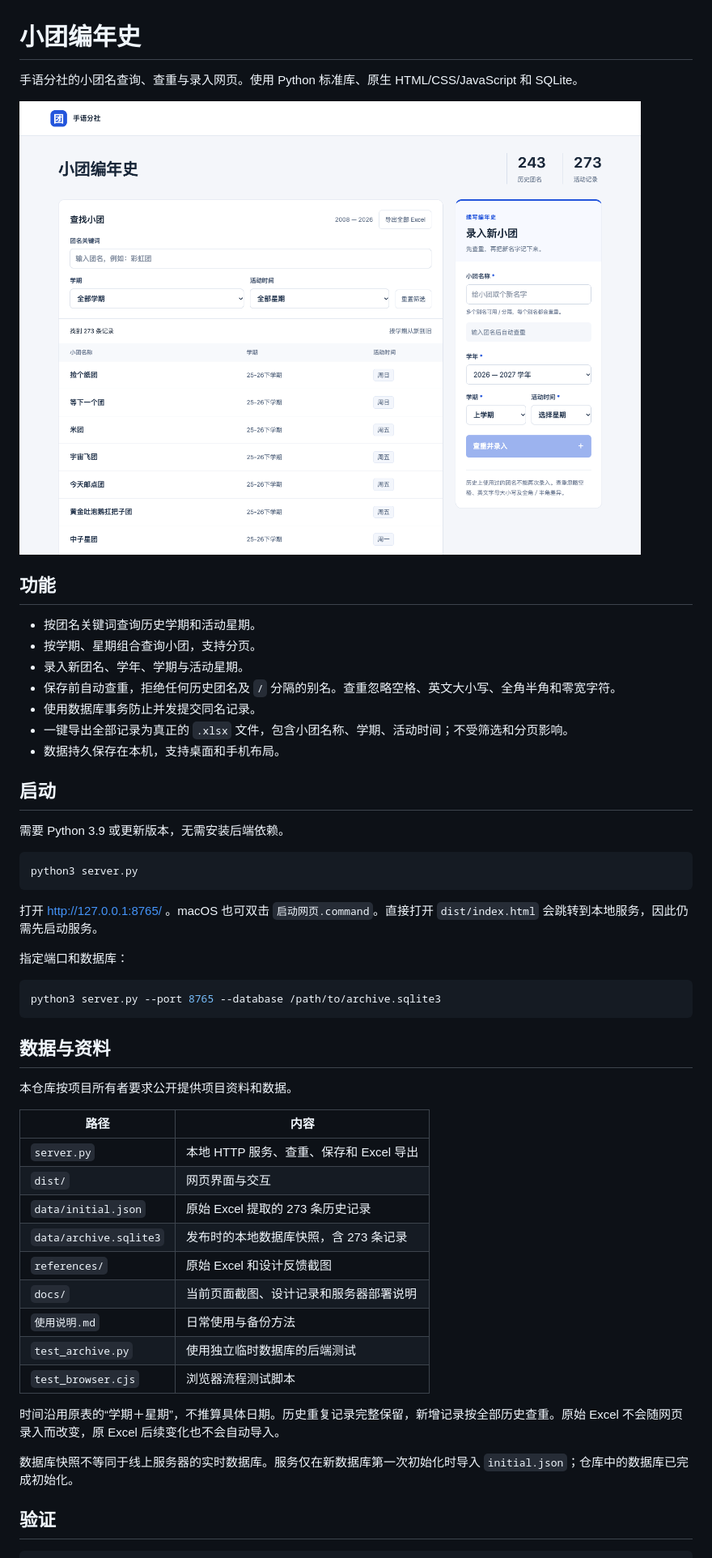
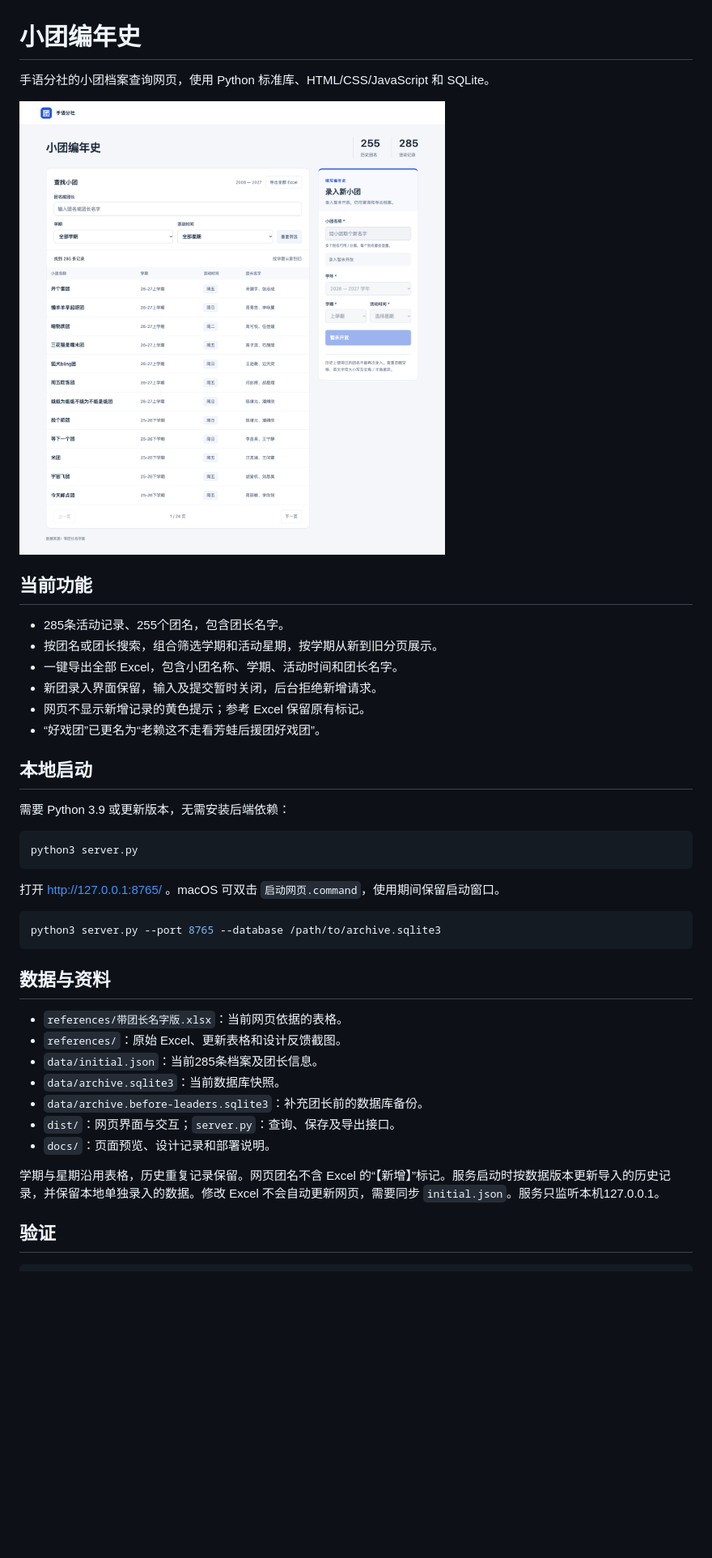
Before and after one commit to Lynn07160419/group-chronicle, a Markdown page: README.md, the part around one of its changes. Shown at 81% size. Drawn GitHub-style; pictures changed too: docs/preview.png; blank space fills up the shorter version.

Commit message:
Update archive with leader names and pause new group entry

````diff
--- a/README.md
+++ b/README.md
@@ -1,30 +1,27 @@
 # 小团编年史
 
-手语分社的小团名查询、查重与录入网页。使用 Python 标准库、原生 HTML/CSS/JavaScript 和 SQLite。
+手语分社的小团档案查询网页，使用 Python 标准库、HTML/CSS/JavaScript 和 SQLite。
 
 ![网页预览](docs/preview.png)
 
-## 功能
+## 当前功能
 
-- 按团名关键词查询历史学期和活动星期。
-- 按学期、星期组合查询小团，支持分页。
-- 录入新团名、学年、学期与活动星期。
-- 保存前自动查重，拒绝任何历史团名及 `/` 分隔的别名。查重忽略空格、英文大小写、全角半角和零宽字符。
-- 使用数据库事务防止并发提交同名记录。
-- 一键导出全部记录为真正的 `.xlsx` 文件，包含小团名称、学期、活动时间；不受筛选和分页影响。
-- 数据持久保存在本机，支持桌面和手机布局。
+- 285条活动记录、255个团名，包含团长名字。
+- 按团名或团长搜索，组合筛选学期和活动星期，按学期从新到旧分页展示。
+- 一键导出全部 Excel，包含小团名称、学期、活动时间和团长名字。
+- 新团录入界面保留，输入及提交暂时关闭，后台拒绝新增请求。
+- 网页不显示新增记录的黄色提示；参考 Excel 保留原有标记。
+- “好戏团”已更名为“老赖这不走看芳蛙后援团好戏团”。
 
-## 启动
+## 本地启动
 
-需要 Python 3.9 或更新版本，无需安装后端依赖。
+需要 Python 3.9 或更新版本，无需安装后端依赖：
 
 ```bash
 python3 server.py
 ```
 
-打开 http://127.0.0.1:8765/ 。macOS 也可双击 `启动网页.command`。直接打开 `dist/index.html` 会跳转到本地服务，因此仍需先启动服务。
-
-指定端口和数据库：
+打开 http://127.0.0.1:8765/ 。macOS 可双击 `启动网页.command`，使用期间保留启动窗口。
 
 ```bash
 python3 server.py --port 8765 --database /path/to/archive.sqlite3
@@ -32,23 +29,15 @@ python3 server.py --port 8765 --database /path/to/archive.sqlite3
 
 ## 数据与资料
 
-本仓库按项目所有者要求公开提供项目资料和数据。
+- `references/带团长名字版.xlsx`：当前网页依据的表格。
+- `references/`：原始 Excel、更新表格和设计反馈截图。
+- `data/initial.json`：当前285条档案及团长信息。
+- `data/archive.sqlite3`：当前数据库快照。
+- `data/archive.before-leaders.sqlite3`：补充团长前的数据库备份。
+- `dist/`：网页界面与交互；`server.py`：查询、保存及导出接口。
+- `docs/`：页面预览、设计记录和部署说明。
 
-| 路径 | 内容 |
-| --- | --- |
-| `server.py` | 本地 HTTP 服务、查重、保存和 Excel 导出 |
-| `dist/` | 网页界面与交互 |
-| `data/initial.json` | 原始 Excel 提取的 273 条历史记录 |
-| `data/archive.sqlite3` | 发布时的本地数据库快照，含 273 条记录 |
-| `references/` | 原始 Excel 和设计反馈截图 |
-| `docs/` | 当前页面截图、设计记录和服务器部署说明 |
-| `使用说明.md` | 日常使用与备份方法 |
-| `test_archive.py` | 使用独立临时数据库的后端测试 |
-| `test_browser.cjs` | 浏览器流程测试脚本 |
-
-时间沿用原表的“学期＋星期”，不推算具体日期。历史重复记录完整保留，新增记录按全部历史查重。原始 Excel 不会随网页录入而改变，原 Excel 后续变化也不会自动导入。
-
-数据库快照不等同于线上服务器的实时数据库。服务仅在新数据库第一次初始化时导入 `initial.json`；仓库中的数据库已完成初始化。
+学期与星期沿用表格，历史重复记录保留。网页团名不含 Excel 的“【新增】”标记。服务启动时按数据版本更新导入的历史记录，并保留本地单独录入的数据。修改 Excel 不会自动更新网页，需要同步 `initial.json`。服务只监听本机127.0.0.1。
 
 ## 验证
 
````
Also changed, not shown: other parts of README.md (+2 -6 lines), docs/DESIGN.md (+4 -0 lines), 使用说明.md (+5 -10 lines), 10 other files.
